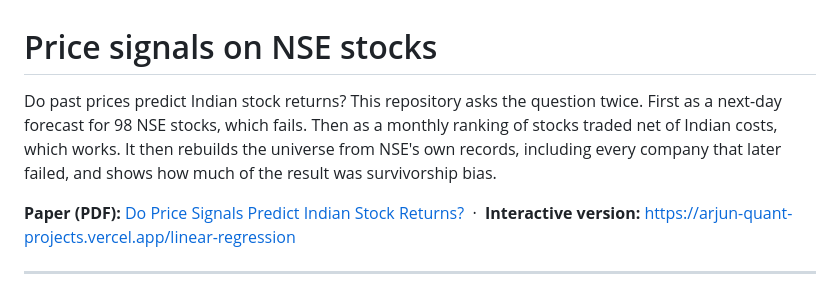
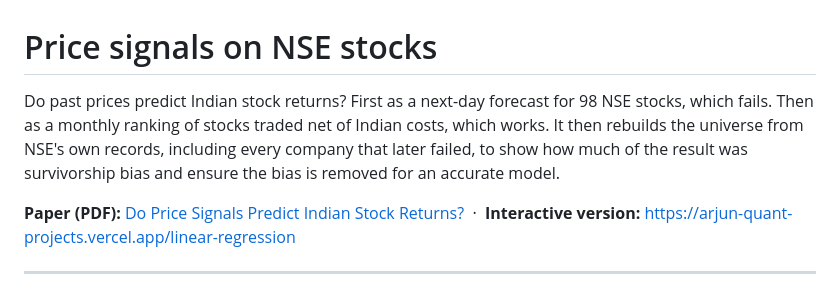
Before and after one commit to arjunprashanth6129/price-prediction-linear-regression, a Markdown page: README.md, the part around the change. GitHub-like rendering.

```diff
--- a/README.md
+++ b/README.md
@@ -1,10 +1,9 @@
 # Price signals on NSE stocks
 
-Do past prices predict Indian stock returns? This repository asks the question
-twice. First as a next-day forecast for 98 NSE stocks, which fails. Then as a
-monthly ranking of stocks traded net of Indian costs, which works. It then
+Do past prices predict Indian stock returns? First as a next-day forecast for 98 NSE stocks, which fails.
+Then as a monthly ranking of stocks traded net of Indian costs, which works. It then
 rebuilds the universe from NSE's own records, including every company that
-later failed, and shows how much of the result was survivorship bias.
+later failed, to show how much of the result was survivorship bias and ensure the bias is removed for an accurate model.
 
 **Paper (PDF):** [Do Price Signals Predict Indian Stock Returns?](https://arjun-quant-projects.vercel.app/papers/moving-average-signals.pdf)
 &nbsp;·&nbsp; **Interactive version:** https://arjun-quant-projects.vercel.app/linear-regression
```
